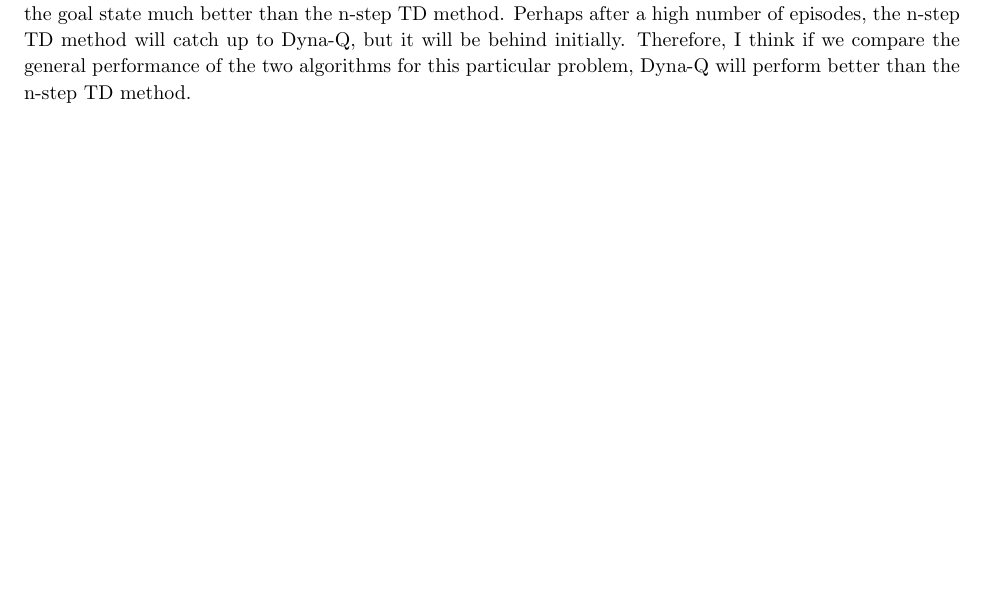
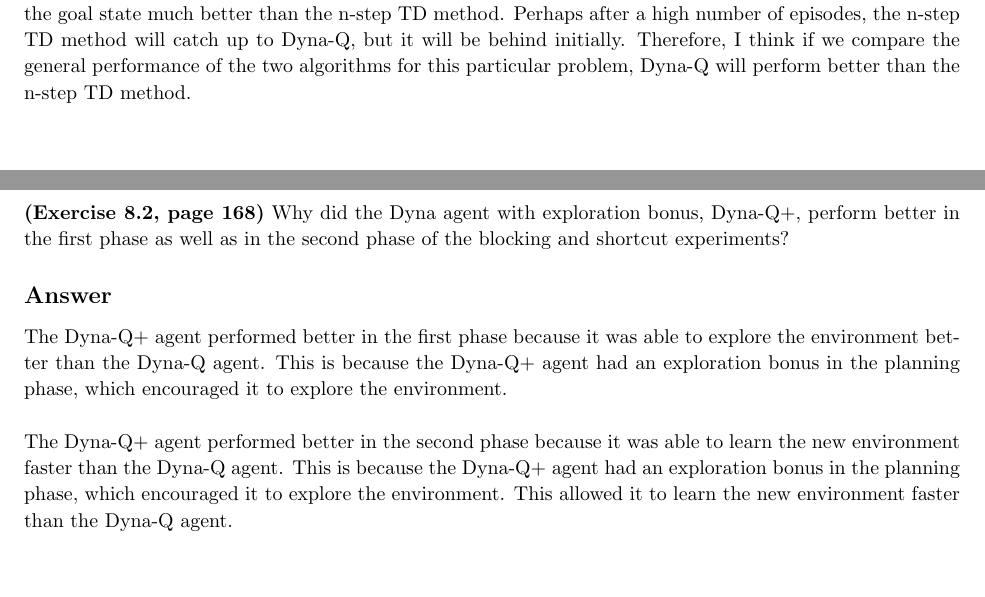
Before and after one commit to arjangupta/rbe595-rl, a LaTeX document (week10/latex/week10.tex): part of page 9 of 9 before the commit and two parts of pages 9 and 10 of 10 after it, the two joined at a grey line, cut so that both start at the same text. Compiled offline with pdfLaTeX.

Commit message:
Write problem 7 prompt

```diff
--- a/week10/latex/week10.tex
+++ b/week10/latex/week10.tex
@@ -366 +371,20 @@
+    \textbf{(Exercise 8.2, page 168)} Why did the Dyna agent with exploration bonus, Dyna-Q+, perform
+    better in the first phase as well as in the second phase of the blocking and shortcut
+    experiments?
+
+    \subsection{Answer}
+
+    The Dyna-Q+ agent performed better in the first phase because it was able to explore
+    the environment better than the Dyna-Q agent. This is because the Dyna-Q+ agent
+    had an exploration bonus in the planning phase, which encouraged it to explore
+    the environment.\\
+
+    The Dyna-Q+ agent performed better in the second phase because it was able to
+    learn the new environment faster than the Dyna-Q agent. This is because the Dyna-Q+
+    agent had an exploration bonus in the planning phase, which encouraged it to explore
+    the environment. This allowed it to learn the new environment faster than the Dyna-Q
+    agent.\\
+
+\end{homeworkProblem}
+
 \end{document}
```
Also changed, not shown: week10/latex/week10.pdf, week10/latex/week10.tex (5 more changed lines).
